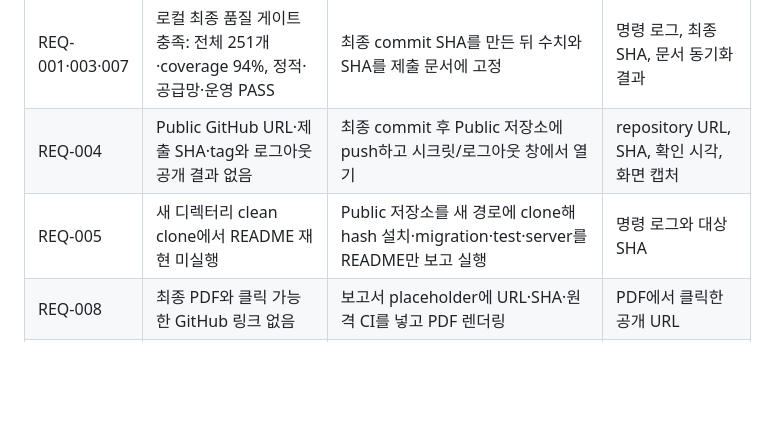
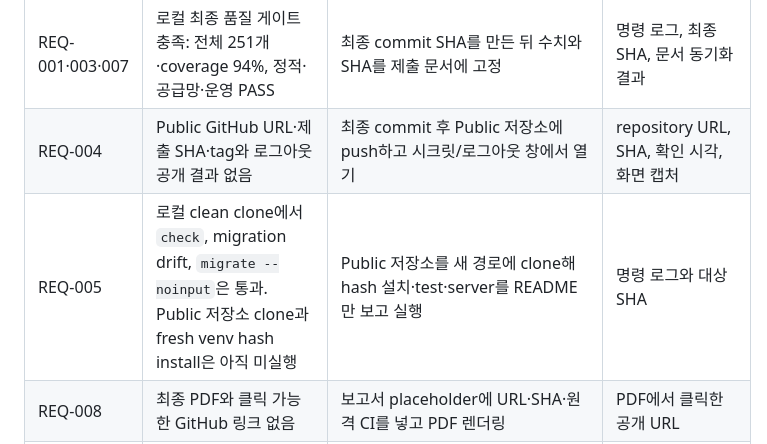
Before and after one commit to harute7660/tiny-secondhand-shopping-platform, a Markdown page: docs/02_REQUIREMENTS_TRACEABILITY.md, the part around the change. GitHub-like rendering; blank space fills up the shorter version.

```diff
--- a/docs/02_REQUIREMENTS_TRACEABILITY.md
+++ b/docs/02_REQUIREMENTS_TRACEABILITY.md
@@ -25,7 +25,7 @@
 |---|---|---|---|
 | REQ-001·003·007 | 로컬 최종 품질 게이트 충족: 전체 251개·coverage 94%, 정적·공급망·운영 PASS | 최종 commit SHA를 만든 뒤 수치와 SHA를 제출 문서에 고정 | 명령 로그, 최종 SHA, 문서 동기화 결과 |
 | REQ-004 | Public GitHub URL·제출 SHA·tag와 로그아웃 공개 결과 없음 | 최종 commit 후 Public 저장소에 push하고 시크릿/로그아웃 창에서 열기 | repository URL, SHA, 확인 시각, 화면 캡처 |
-| REQ-005 | 새 디렉터리 clean clone에서 README 재현 미실행 | Public 저장소를 새 경로에 clone해 hash 설치·migration·test·server를 README만 보고 실행 | 명령 로그와 대상 SHA |
+| REQ-005 | 로컬 clean clone에서 `check`, migration drift, `migrate --noinput`은 통과. Public 저장소 clone과 fresh venv hash install은 아직 미실행 | Public 저장소를 새 경로에 clone해 hash 설치·test·server를 README만 보고 실행 | 명령 로그와 대상 SHA |
 | REQ-008 | 최종 PDF와 클릭 가능한 GitHub 링크 없음 | 보고서 placeholder에 URL·SHA·원격 CI를 넣고 PDF 렌더링 | PDF에서 클릭한 공개 URL |
 | REQ-009 | 반·이름·전화번호 뒷자리 정보가 없어 최종 파일명을 만들 수 없음 | 개인정보를 입력하고 공백 없는 지정 정규식으로 저장 | 최종 파일명과 재열기 결과 |
 | REQ-010 | 원격 Actions/CodeQL·LMS 제출 결과 없음 | 제출 SHA의 원격 검사 성공을 확인한 뒤 2026-07-24 23:59:59 전 업로드 | Actions/CodeQL URL, LMS 확인 |
```
Also changed, not shown: docs/13_FINAL_PROJECT_AUDIT_2026-07-13.md (+1 -1 lines), docs/14_SUBMISSION_REPORT.md (+2 -0 lines).
